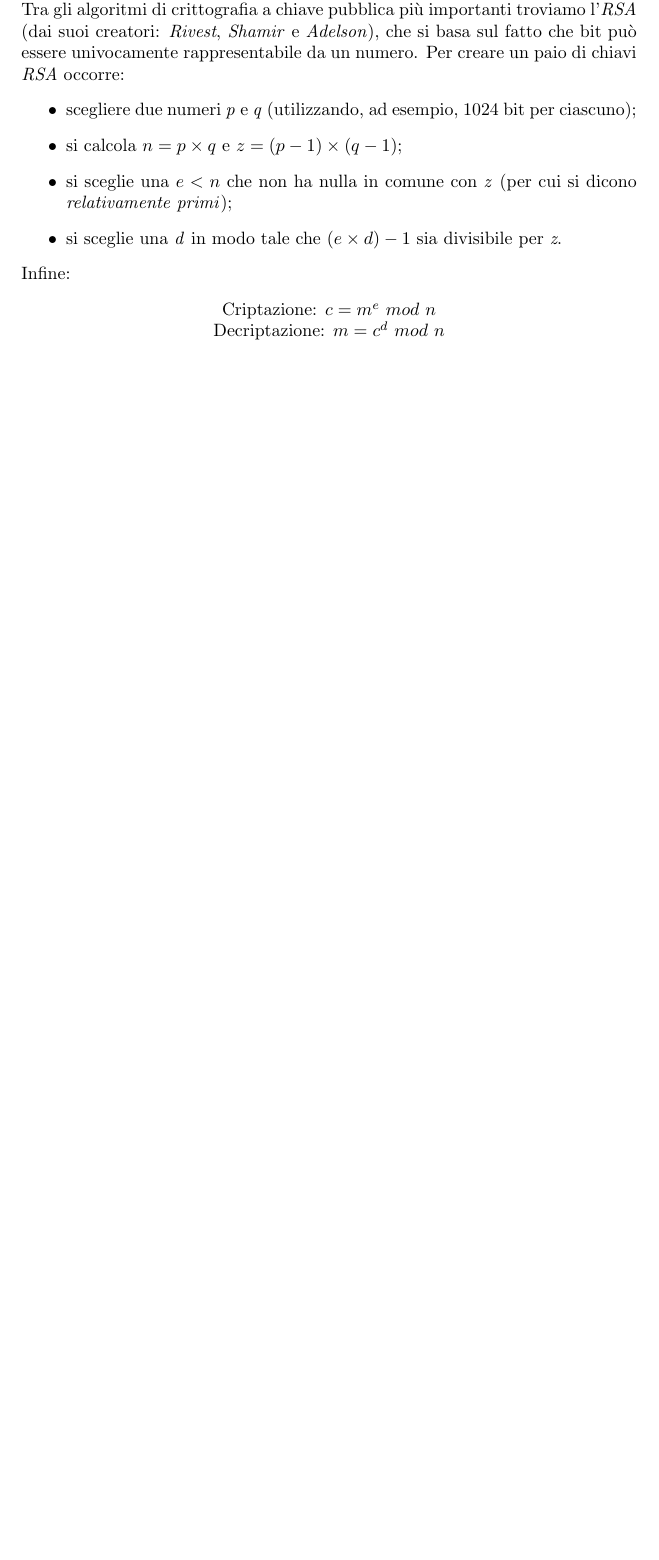
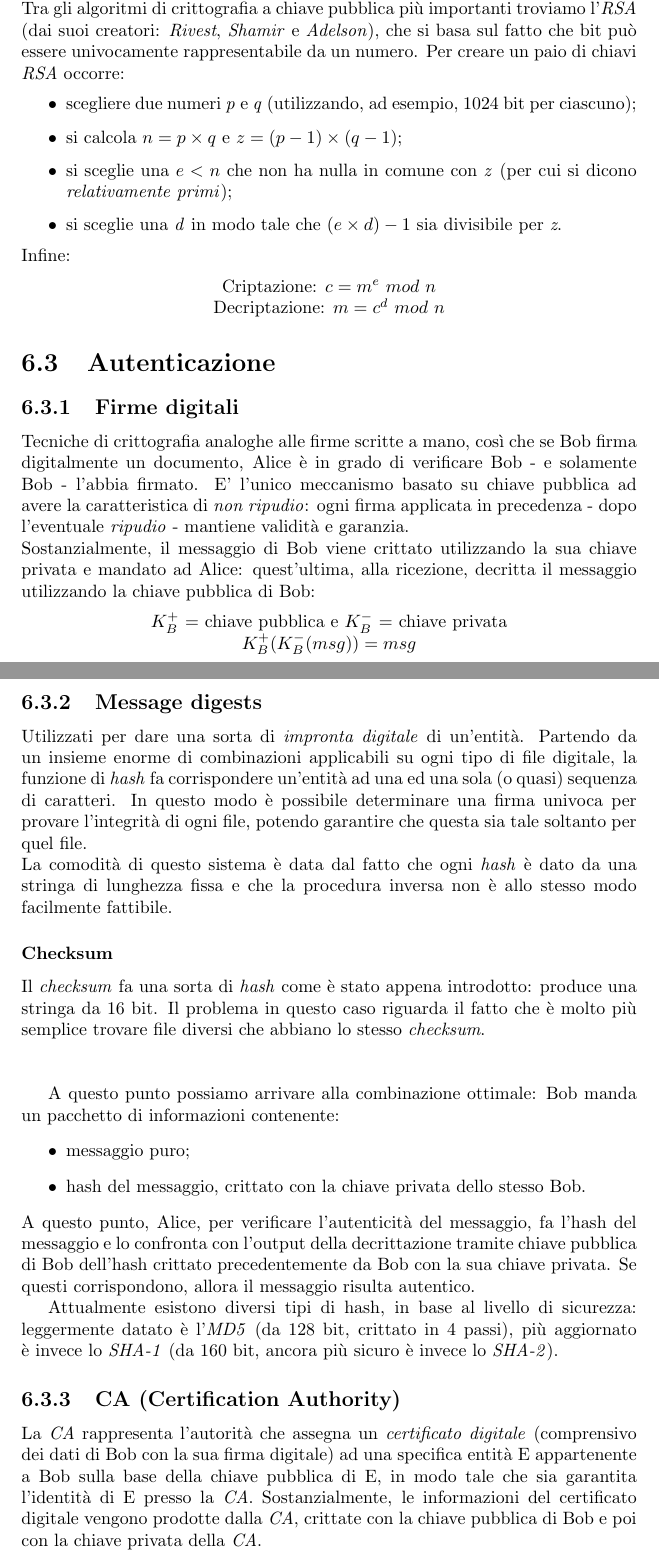
Before and after one commit to studiareinformatica/II_II_RetiDiElaboratori, a LaTeX document (LaTeX/main.tex, which reads LaTeX/chapter06.tex): part of page 50 of 50 before the commit and two parts of pages 50 and 51 of 52 after it, the two joined at a grey line, cut so that both start at the same text, the shorter picture padded with empty space. Compiled offline with pdfLaTeX.

Commit message:
RetiDiElaboratori: up to 04/04/16 - partial

```diff
--- a/LaTeX/chapter06.tex
+++ b/LaTeX/chapter06.tex
@@ -52,3 +52,32 @@ Infine:
 	Criptazione: $c = m^e$ $mod$ $n$ \\
 	Decriptazione: $m = c^d$ $mod$ $n$
 \end{center}
+
+\section{Autenticazione}
+\subsection{Firme digitali}
+Tecniche di crittografia analoghe alle firme scritte a mano, così che se Bob firma digitalmente un documento, Alice è in grado di verificare Bob - e solamente Bob - l'abbia firmato.
+E' l'unico meccanismo basato su chiave pubblica ad avere la caratteristica di \textit{non ripudio}: ogni firma applicata in precedenza - dopo l'eventuale \textit{ripudio} - mantiene validità e garanzia. \\
+Sostanzialmente, il messaggio di Bob viene crittato utilizzando la sua chiave privata e mandato ad Alice: quest'ultima, alla ricezione, decritta il messaggio utilizzando la chiave pubblica di Bob:
+\begin{center}
+	$K_{B}^+ $ = chiave pubblica e $K_{B}^- $ = chiave privata \\
+	$K_{B}^+(K_{B}^-(msg)) = msg $
+\end{center}
+\subsection{Message digests}
+Utilizzati per dare una sorta di \textit{impronta digitale} di un'entità. Partendo da un insieme enorme di combinazioni applicabili su ogni tipo di file digitale, la funzione di \textit{hash} fa corrispondere un'entità ad una ed una sola (o quasi) sequenza di caratteri. In questo modo è possibile determinare una firma univoca per provare l'integrità di ogni file, potendo garantire che questa sia tale soltanto per quel file. \\
+La comodità di questo sistema è data dal fatto che ogni \textit{hash} è dato da una stringa di lunghezza fissa e che la procedura inversa non è allo stesso modo facilmente fattibile.
+
+\subsubsection{Checksum}
+Il \textit{checksum} fa una sorta di \textit{hash} come è stato appena introdotto: produce una stringa da 16 bit. Il problema in questo caso riguarda il fatto che è molto più semplice trovare file diversi che abbiano lo stesso \textit{checksum}. \\ \\
+
+A questo punto possiamo arrivare alla combinazione ottimale: Bob manda un pacchetto di informazioni contenente:
+\begin{itemize}
+	\item messaggio puro;
+	\item hash del messaggio, crittato con la chiave privata dello stesso Bob.
+\end{itemize}
+A questo punto, Alice, per verificare l'autenticità del messaggio, fa l'hash del messaggio e lo confronta con l'output della decrittazione tramite chiave pubblica di Bob dell'hash crittato precedentemente da Bob con la sua chiave privata. Se questi corrispondono, allora il messaggio risulta autentico.
+
+Attualmente esistono diversi tipi di hash, in base al livello di sicurezza: leggermente datato è l'\textit{MD5} (da 128 bit, crittato in 4 passi), più aggiornato è invece lo \textit{SHA-1} (da 160 bit, ancora più sicuro è invece lo \textit{SHA-2}).
+
+\subsection{CA (Certification Authority)}
+La \textit{CA} rappresenta l'autorità che assegna un \textit{certificato digitale} (comprensivo dei dati di Bob con la sua firma digitale) ad una specifica entità E appartenente a Bob sulla base della chiave pubblica di E, in modo tale che sia garantita l'identità di E presso la \textit{CA}. Sostanzialmente, le informazioni del certificato digitale vengono prodotte dalla \textit{CA}, crittate con la chiave pubblica di Bob e poi con la chiave privata della \textit{CA}.
+\newpage
```
Also changed, not shown: LaTeX/chapter06.tex (25 more changed lines).
